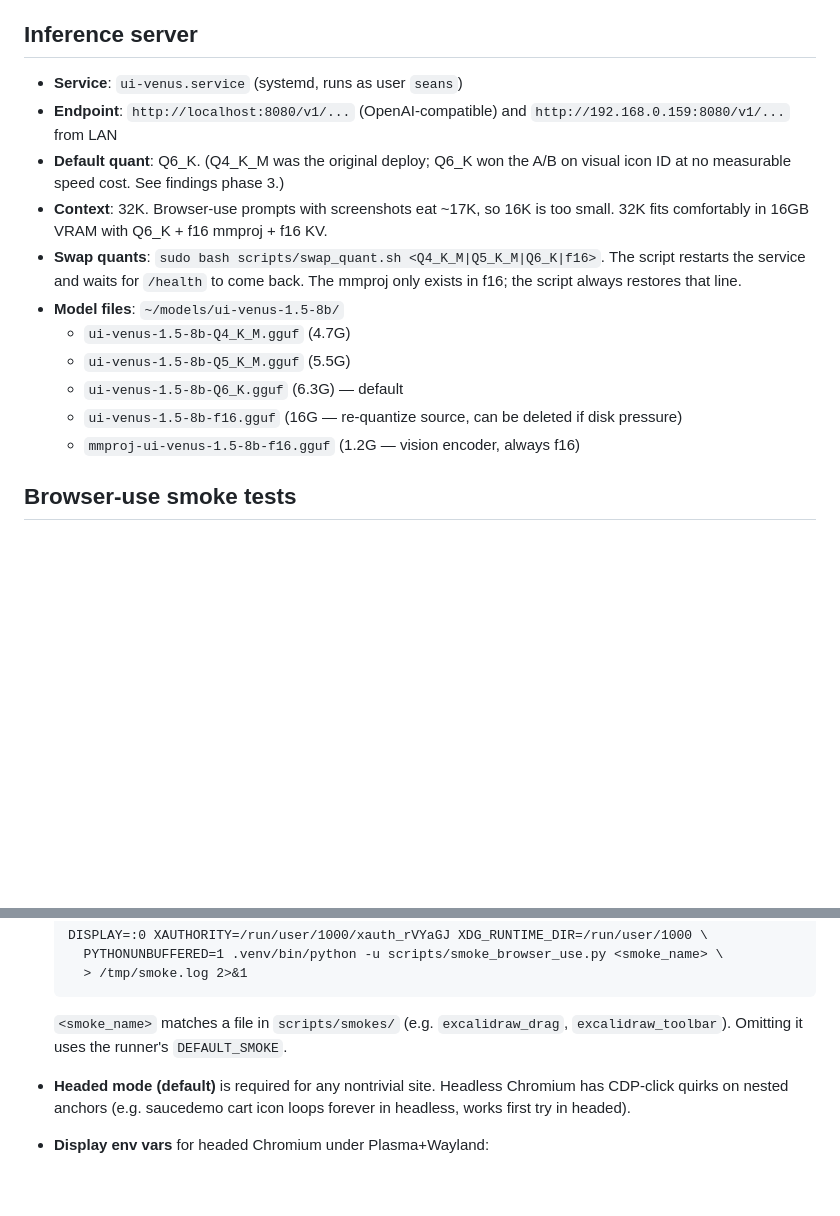
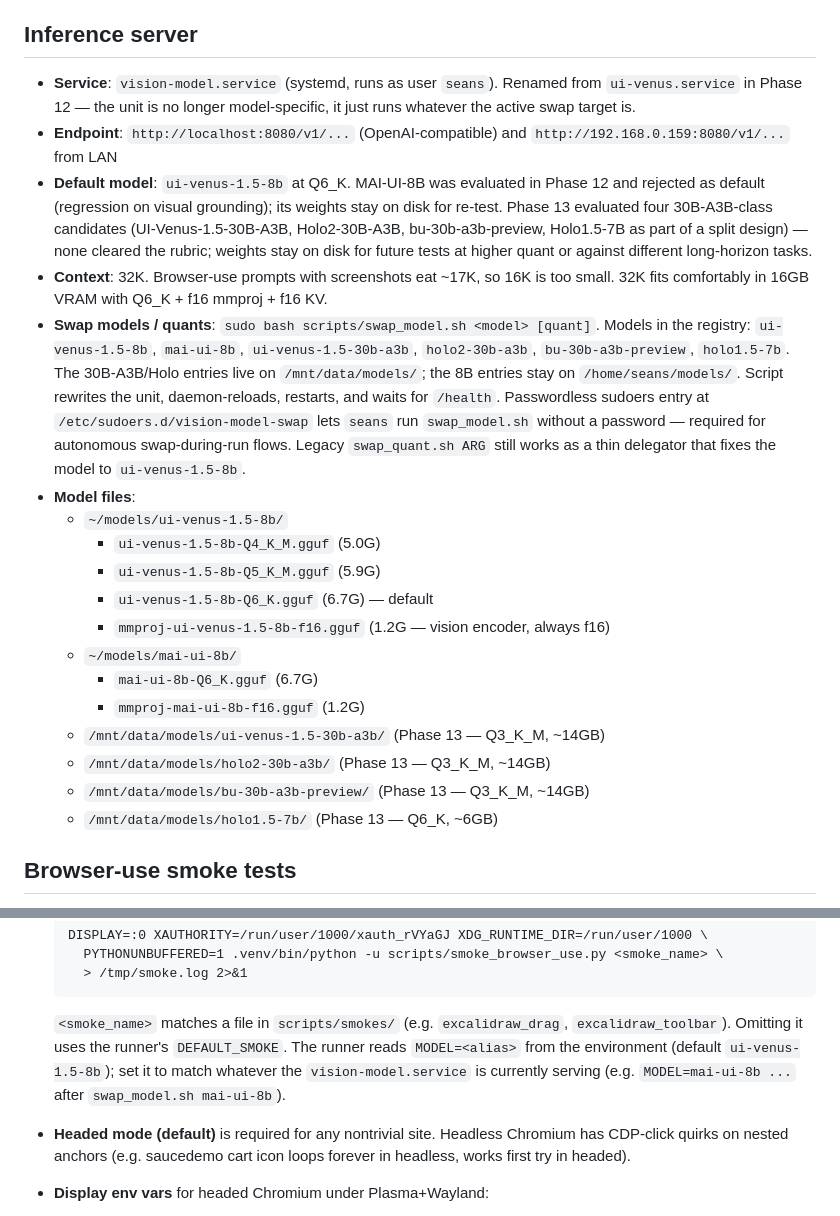
Before and after one commit to skspade/gui-agent-frontier, a Markdown page: CLAUDE.md, 2 parts joined by grey strips. Rendered like a GitHub page; blank space fills up the shorter version.

Commit message:
docs: phase 13 follow-up — keep 8B baseline, registry expansion, mark E-4 resolved

```diff
--- a/CLAUDE.md
+++ b/CLAUDE.md
@@ -14,23 +14,44 @@ looking for "what to do next."
 
 ## Inference server
 
-- **Service**: `ui-venus.service` (systemd, runs as user `seans`)
+- **Service**: `vision-model.service` (systemd, runs as user `seans`).
+  Renamed from `ui-venus.service` in Phase 12 — the unit is no longer
+  model-specific, it just runs whatever the active swap target is.
 - **Endpoint**: `http://localhost:8080/v1/...` (OpenAI-compatible) and
   `http://192.168.0.159:8080/v1/...` from LAN
-- **Default quant**: Q6_K. (Q4_K_M was the original deploy; Q6_K won the A/B
-  on visual icon ID at no measurable speed cost. See findings phase 3.)
+- **Default model**: `ui-venus-1.5-8b` at Q6_K. MAI-UI-8B was evaluated in
+  Phase 12 and rejected as default (regression on visual grounding); its
+  weights stay on disk for re-test. Phase 13 evaluated four 30B-A3B-class
+  candidates (UI-Venus-1.5-30B-A3B, Holo2-30B-A3B, bu-30b-a3b-preview,
+  Holo1.5-7B as part of a split design) — none cleared the rubric; weights
+  stay on disk for future tests at higher quant or against different
+  long-horizon tasks.
 - **Context**: 32K. Browser-use prompts with screenshots eat ~17K, so 16K is
   too small. 32K fits comfortably in 16GB VRAM with Q6_K + f16 mmproj +
   f16 KV.
-- **Swap quants**: `sudo bash scripts/swap_quant.sh <Q4_K_M|Q5_K_M|Q6_K|f16>`.
-  The script restarts the service and waits for `/health` to come back. The
-  mmproj only exists in f16; the script always restores that line.
-- **Model files**: `~/models/ui-venus-1.5-8b/`
-  - `ui-venus-1.5-8b-Q4_K_M.gguf` (4.7G)
-  - `ui-venus-1.5-8b-Q5_K_M.gguf` (5.5G)
-  - `ui-venus-1.5-8b-Q6_K.gguf` (6.3G) — default
-  - `ui-venus-1.5-8b-f16.gguf` (16G — re-quantize source, can be deleted if disk pressure)
-  - `mmproj-ui-venus-1.5-8b-f16.gguf` (1.2G — vision encoder, always f16)
+- **Swap models / quants**: `sudo bash scripts/swap_model.sh <model> [quant]`.
+  Models in the registry: `ui-venus-1.5-8b`, `mai-ui-8b`,
+  `ui-venus-1.5-30b-a3b`, `holo2-30b-a3b`, `bu-30b-a3b-preview`,
+  `holo1.5-7b`. The 30B-A3B/Holo entries live on `/mnt/data/models/`; the
+  8B entries stay on `/home/seans/models/`. Script rewrites the unit,
+  daemon-reloads, restarts, and waits for `/health`. Passwordless sudoers
+  entry at `/etc/sudoers.d/vision-model-swap` lets `seans` run
+  `swap_model.sh` without a password — required for autonomous
+  swap-during-run flows. Legacy `swap_quant.sh ARG` still works as a
+  thin delegator that fixes the model to `ui-venus-1.5-8b`.
+- **Model files**:
+  - `~/models/ui-venus-1.5-8b/`
+    - `ui-venus-1.5-8b-Q4_K_M.gguf` (5.0G)
+    - `ui-venus-1.5-8b-Q5_K_M.gguf` (5.9G)
+    - `ui-venus-1.5-8b-Q6_K.gguf` (6.7G) — default
+    - `mmproj-ui-venus-1.5-8b-f16.gguf` (1.2G — vision encoder, always f16)
+  - `~/models/mai-ui-8b/`
+    - `mai-ui-8b-Q6_K.gguf` (6.7G)
+    - `mmproj-mai-ui-8b-f16.gguf` (1.2G)
+  - `/mnt/data/models/ui-venus-1.5-30b-a3b/` (Phase 13 — Q3_K_M, ~14GB)
+  - `/mnt/data/models/holo2-30b-a3b/` (Phase 13 — Q3_K_M, ~14GB)
+  - `/mnt/data/models/bu-30b-a3b-preview/` (Phase 13 — Q3_K_M, ~14GB)
+  - `/mnt/data/models/holo1.5-7b/` (Phase 13 — Q6_K, ~6GB)
 
 ## Browser-use smoke tests
 
@@ -53,7 +74,10 @@ A smoke module exposes module-level constants: `TASK` (required),
 
   `<smoke_name>` matches a file in `scripts/smokes/` (e.g.
   `excalidraw_drag`, `excalidraw_toolbar`). Omitting it uses the runner's
-  `DEFAULT_SMOKE`.
+  `DEFAULT_SMOKE`. The runner reads `MODEL=<alias>` from the environment
+  (default `ui-venus-1.5-8b`); set it to match whatever the
+  `vision-model.service` is currently serving (e.g. `MODEL=mai-ui-8b ...`
+  after `swap_model.sh mai-ui-8b`).
 
 - **Headed mode (default)** is required for any nontrivial site. Headless
   Chromium has CDP-click quirks on nested anchors (e.g. saucedemo cart icon
```
Also changed, not shown: docs/backlog.md (+19 -1 lines).
